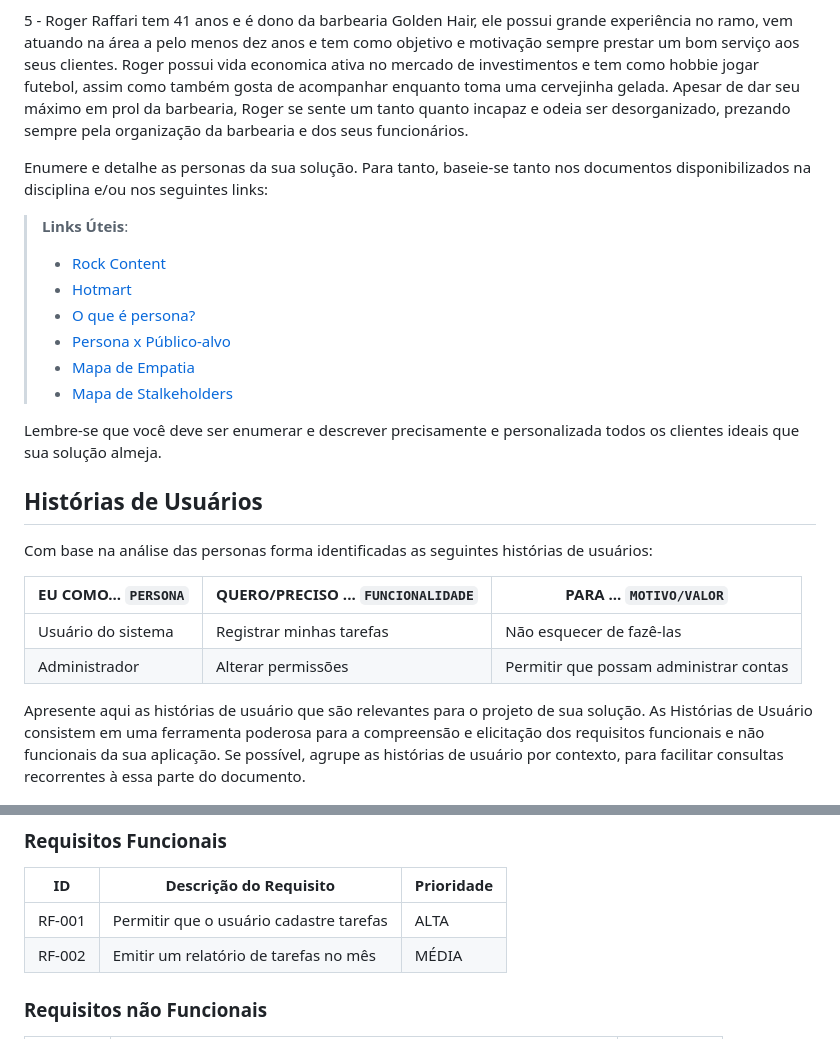
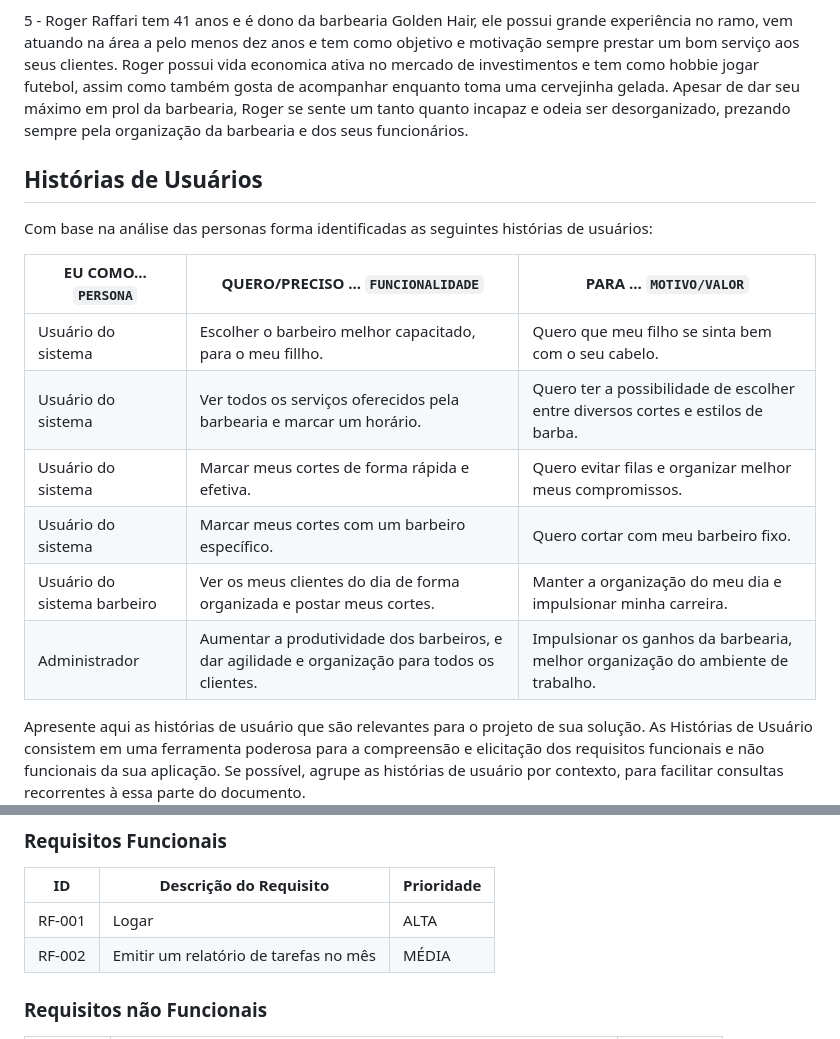
Before and after one commit to ICEI-PUC-Minas-PCO-SI/pco-si-2023-1-p1-proj-web-t1-grupo-4-shaves, a Markdown page: docs/02-Especificação do Projeto.md, 2 parts joined by grey strips. Rendered like a GitHub page.

Commit message:
Update 02-Especificação do Projeto.md
História de usuário feitas.

```diff
--- a/docs/02-Especificação do Projeto.md
+++ b/docs/02-Especificação do Projeto.md
@@ -18,17 +18,6 @@ Apresente uma visão geral do que será abordado nesta parte do documento, enume
 
 5 - Roger Raffari tem 41 anos e é dono da barbearia Golden Hair, ele possui grande experiência no ramo, vem atuando na área a pelo menos dez anos e tem como objetivo e motivação sempre prestar um bom serviço aos seus clientes. Roger possui vida economica ativa no mercado de investimentos e tem como hobbie jogar futebol, assim como também gosta de acompanhar enquanto toma uma cervejinha gelada. Apesar de dar seu máximo em prol da barbearia, Roger se sente um tanto quanto incapaz e odeia ser desorganizado, prezando sempre pela organização da barbearia e dos seus funcionários.
 
-Enumere e detalhe as personas da sua solução. Para tanto, baseie-se tanto nos documentos disponibilizados na disciplina e/ou nos seguintes links:
-
-> **Links Úteis**:
-> - [Rock Content](https://rockcontent.com/blog/personas/)
-> - [Hotmart](https://blog.hotmart.com/pt-br/como-criar-persona-negocio/)
-> - [O que é persona?](https://resultadosdigitais.com.br/blog/persona-o-que-e/)
-> - [Persona x Público-alvo](https://flammo.com.br/blog/persona-e-publico-alvo-qual-a-diferenca/)
-> - [Mapa de Empatia](https://resultadosdigitais.com.br/blog/mapa-da-empatia/)
-> - [Mapa de Stalkeholders](https://www.racecomunicacao.com.br/blog/como-fazer-o-mapeamento-de-stakeholders/)
->
-Lembre-se que você deve ser enumerar e descrever precisamente e personalizada todos os clientes ideais que sua solução almeja.
 
 ## Histórias de Usuários
 
@@ -36,8 +25,17 @@ Com base na análise das personas forma identificadas as seguintes histórias de
 
 |EU COMO... `PERSONA`| QUERO/PRECISO ... `FUNCIONALIDADE` |PARA ... `MOTIVO/VALOR`                 |
 |--------------------|------------------------------------|----------------------------------------|
-|Usuário do sistema  | Registrar minhas tarefas           | Não esquecer de fazê-las               |
-|Administrador       | Alterar permissões                 | Permitir que possam administrar contas |
+|Usuário do sistema  |  Escolher o barbeiro melhor capacitado, para o meu fillho.         | Quero que meu filho se sinta bem com o seu cabelo.               |
+|Usuário do sistema  | Ver todos os serviços oferecidos pela barbearia e marcar um horário.         | Quero ter a possibilidade de escolher entre diversos cortes e estilos de barba.
+|Usuário do sistema  | Marcar meus cortes de forma rápida e efetiva.    | Quero evitar filas e organizar melhor meus compromissos.              |
+|Usuário do sistema  | Marcar meus cortes com um barbeiro específico.    | Quero cortar com meu barbeiro fixo.             |
+|Usuário do sistema barbeiro  | Ver os meus clientes do dia de forma organizada e postar meus cortes.   | Manter a organização do meu dia e impulsionar minha carreira.             |
+|Administrador       | Aumentar a produtividade dos barbeiros, e dar agilidade e organização para todos os clientes.             | Impulsionar os ganhos da barbearia, melhor organização do ambiente de trabalho.
+
+
+
+
+
 
 Apresente aqui as histórias de usuário que são relevantes para o projeto de sua solução. As Histórias de Usuário consistem em uma ferramenta poderosa para a compreensão e elicitação dos requisitos funcionais e não funcionais da sua aplicação. Se possível, agrupe as histórias de usuário por contexto, para facilitar consultas recorrentes à essa parte do documento.
 
@@ -56,7 +54,7 @@ As tabelas que se seguem apresentam os requisitos funcionais e não funcionais q
 
 |ID    | Descrição do Requisito  | Prioridade |
 |------|-----------------------------------------|----|
-|RF-001| Permitir que o usuário cadastre tarefas | ALTA |
+|RF-001| Logar  | ALTA |
 |RF-002| Emitir um relatório de tarefas no mês   | MÉDIA |
 
 
```
